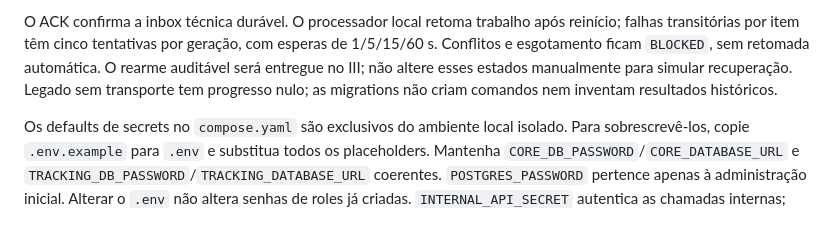
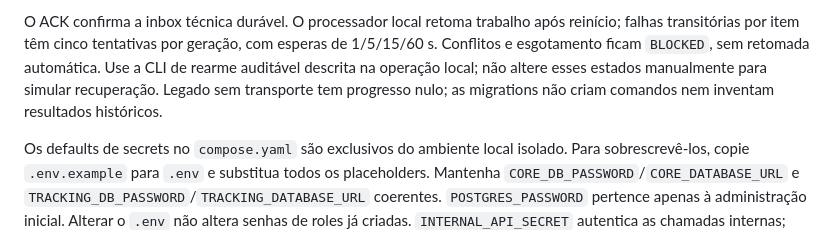
Before and after one commit to campos-labs/fulfillflow, a Markdown page: README.md, the part around the change. GitHub-like rendering.

Commit message:
docs: remove obsolete pending rearm instruction

```diff
--- a/README.md
+++ b/README.md
@@ -165,8 +165,8 @@ estiverem disponíveis. 202 e fila vazia **não significam conclusão**.
 O ACK confirma a inbox técnica durável. O processador local retoma trabalho após
 reinício; falhas transitórias por item têm cinco tentativas por geração, com
 esperas de 1/5/15/60 s. Conflitos e esgotamento ficam `BLOCKED`, sem retomada
-automática. O rearme auditável será entregue no III; não altere esses estados
-manualmente para simular recuperação. Legado sem transporte tem progresso nulo;
+automática. Use a CLI de rearme auditável descrita na operação local; não altere
+esses estados manualmente para simular recuperação. Legado sem transporte tem progresso nulo;
 as migrations não criam comandos nem inventam resultados históricos.
 
 Os defaults de secrets no `compose.yaml` são exclusivos do ambiente local
```
